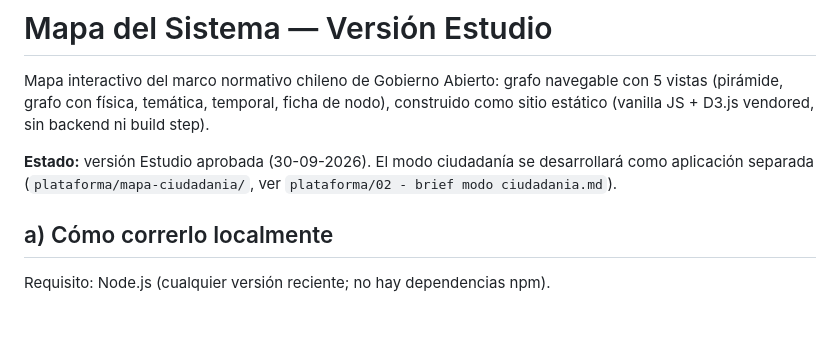
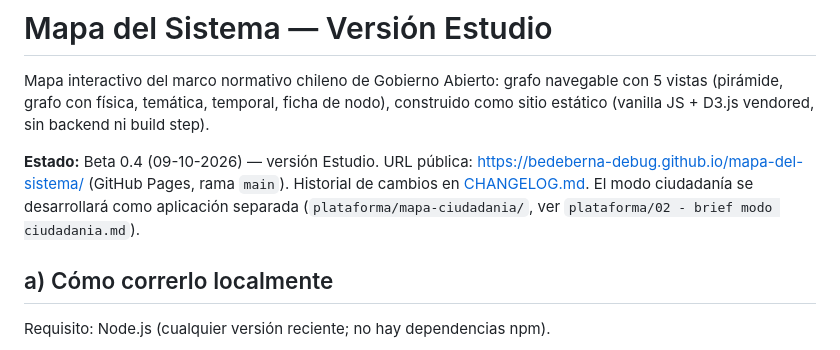
Before and after one commit to bedeberna-debug/mapa-del-sistema, a Markdown page: README.md, the part around one of its changes. Rendered like a GitHub page; blank space fills up the shorter version.

```diff
--- a/README.md
+++ b/README.md
@@ -4,8 +4,11 @@ Mapa interactivo del marco normativo chileno de Gobierno Abierto: grafo navegabl
 5 vistas (pirámide, grafo con física, temática, temporal, ficha de nodo), construido
 como sitio estático (vanilla JS + D3.js vendored, sin backend ni build step).
 
-**Estado:** versión Estudio aprobada (30-09-2026). El modo ciudadanía se desarrollará
-como aplicación separada (`plataforma/mapa-ciudadania/`, ver `plataforma/02 - brief modo ciudadania.md`).
+**Estado:** Beta 0.4 (09-10-2026) — versión Estudio. URL pública:
+<https://bedeberna-debug.github.io/mapa-del-sistema/> (GitHub Pages, rama `main`).
+Historial de cambios en [CHANGELOG.md](CHANGELOG.md).
+El modo ciudadanía se desarrollará como aplicación separada
+(`plataforma/mapa-ciudadania/`, ver `plataforma/02 - brief modo ciudadania.md`).
 
 ## a) Cómo correrlo localmente
 
```
Also changed, not shown: other parts of README.md (+49 -28 lines).
